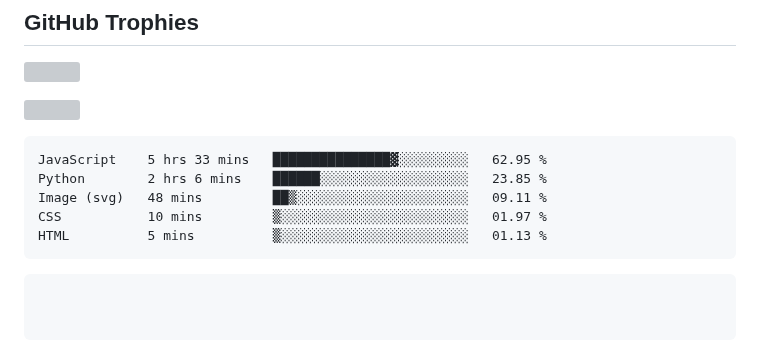
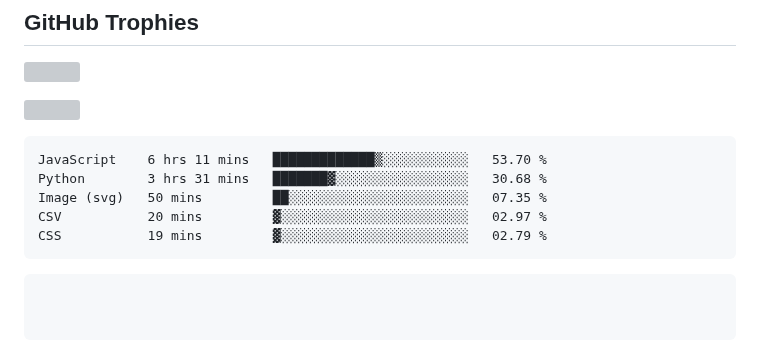
Before and after one commit to swadhinbiswas/swadhinbiswas, a Markdown page: readme.md, the part around the change. Rendered like a GitHub page; grey boxes are pictures that could not be loaded.

Commit message:
Updated waka-readme graph with new metrics

````diff
--- a/readme.md
+++ b/readme.md
@@ -154,11 +154,11 @@
 <!--START_SECTION:waka-->
 
 ```txt
-JavaScript    5 hrs 33 mins   ███████████████▓░░░░░░░░░   62.95 %
-Python        2 hrs 6 mins    ██████░░░░░░░░░░░░░░░░░░░   23.85 %
-Image (svg)   48 mins         ██▒░░░░░░░░░░░░░░░░░░░░░░   09.11 %
-CSS           10 mins         ▒░░░░░░░░░░░░░░░░░░░░░░░░   01.97 %
-HTML          5 mins          ▒░░░░░░░░░░░░░░░░░░░░░░░░   01.13 %
+JavaScript    6 hrs 11 mins   █████████████▒░░░░░░░░░░░   53.70 %
+Python        3 hrs 31 mins   ███████▓░░░░░░░░░░░░░░░░░   30.68 %
+Image (svg)   50 mins         ██░░░░░░░░░░░░░░░░░░░░░░░   07.35 %
+CSV           20 mins         ▓░░░░░░░░░░░░░░░░░░░░░░░░   02.97 %
+CSS           19 mins         ▓░░░░░░░░░░░░░░░░░░░░░░░░   02.79 %
 ```
 
 <!--END_SECTION:waka-->
````
